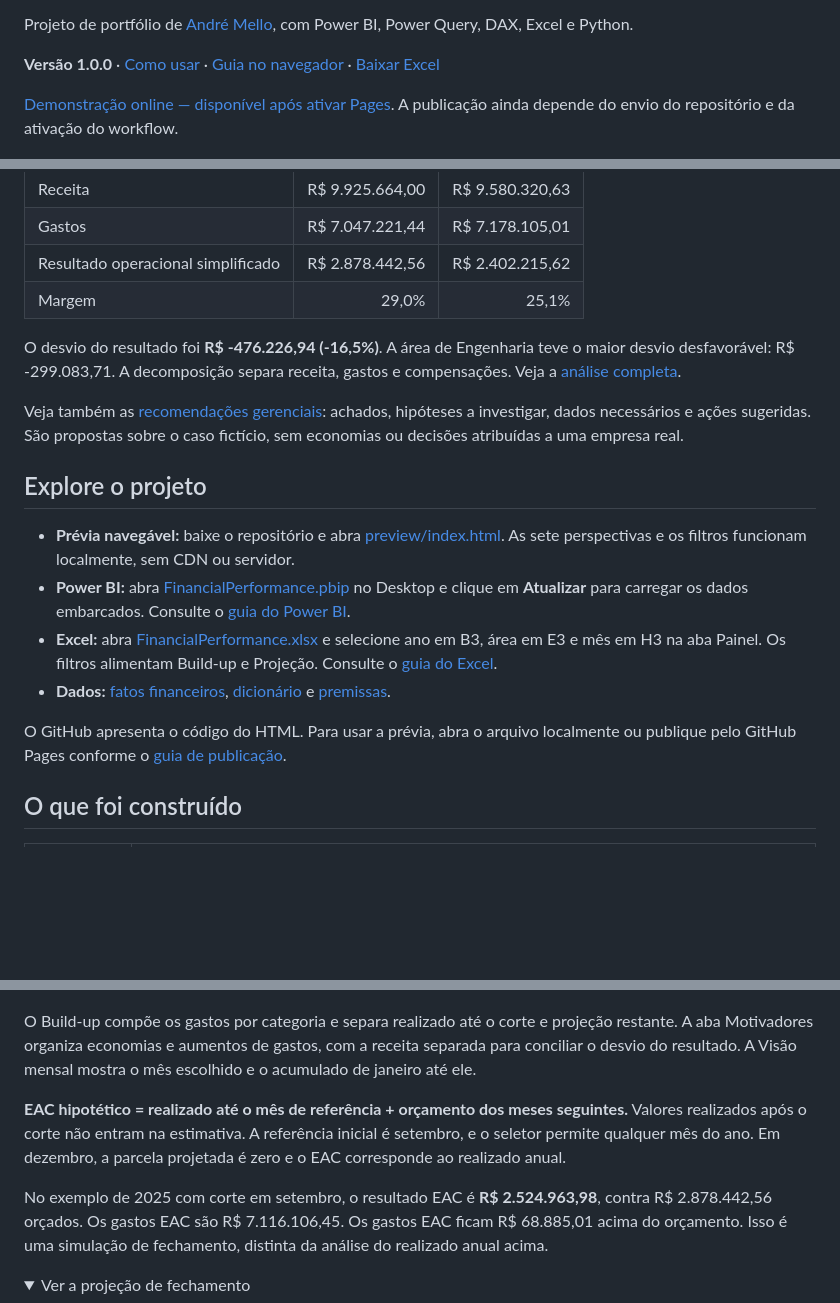
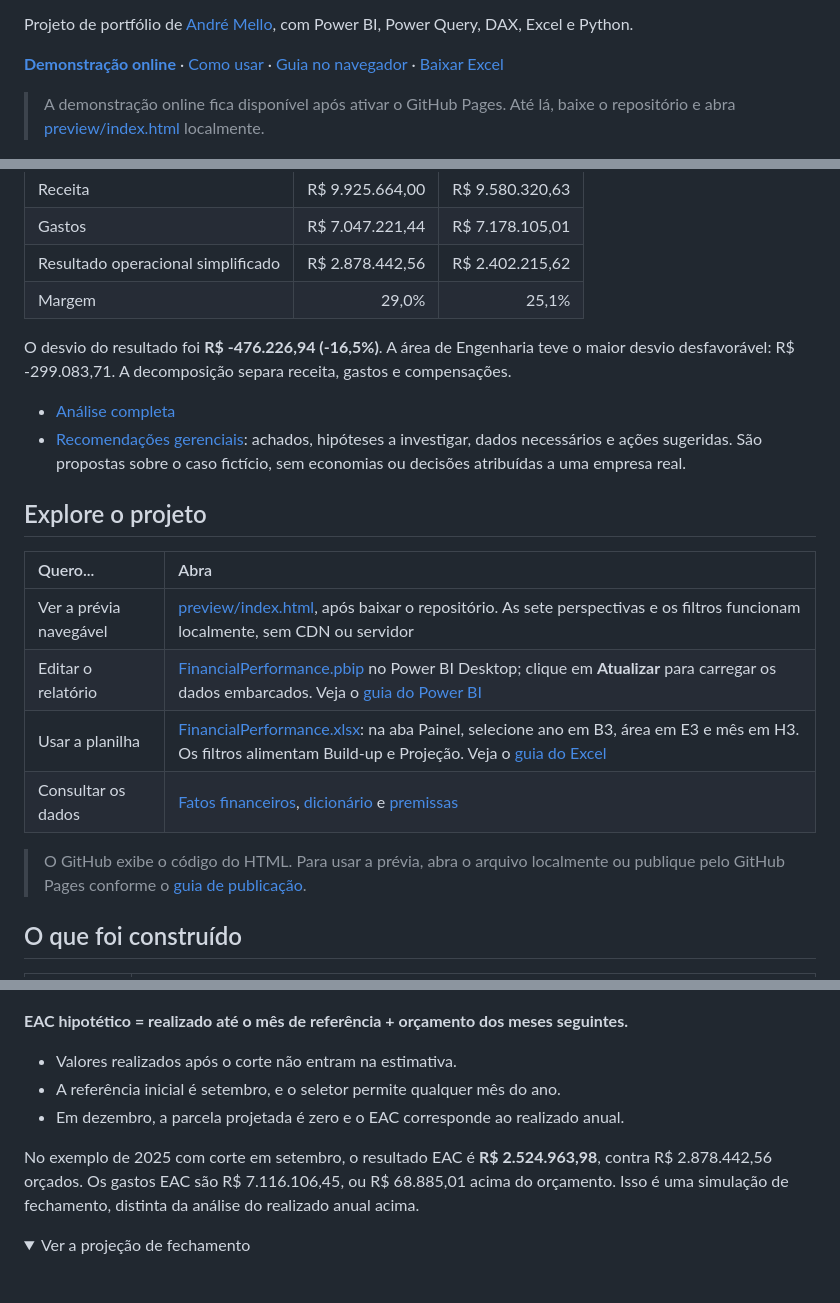
Before and after one commit to andremellotech/financial-performance-analytics, a Markdown page: README.md, 3 parts joined by grey strips. Rendered like a GitHub page; folded sections open; blank space fills up the shorter version.

```diff
--- a/README.md
+++ b/README.md
@@ -5,8 +12,8 @@
 Projeto de portfólio de [André Mello](https://github.com/andremellotech), com Power BI, Power Query, DAX, Excel e Python.
 
-**Versão 1.0.0** · [Como usar](docs/user-guide.md) · [Guia no navegador](docs/user-guide.html) · [Baixar Excel](excel/FinancialPerformance.xlsx)
+[**Demonstração online**](https://andremellotech.github.io/financial-performance-analytics/) · [Como usar](docs/user-guide.md) · [Guia no navegador](docs/user-guide.html) · [Baixar Excel](excel/FinancialPerformance.xlsx)
 
-[Demonstração online — disponível após ativar Pages](https://andremellotech.github.io/financial-performance-analytics/). A publicação ainda depende do envio do repositório e da ativação do workflow.
+> A demonstração online fica disponível após ativar o GitHub Pages. Até lá, baixe o repositório e abra [preview/index.html](preview/index.html) localmente.
 
 ![Prévia navegável dos dados do projeto](docs/images/dashboard-preview.jpg)
 
@@ -29,18 +49,21 @@ O relatório organiza indicadores no topo, evolução mensal com pontos de aten
 | Resultado operacional simplificado | R$ 2.878.442,56 | R$ 2.402.215,62 |
 | Margem | 29,0% | 25,1% |
 
-O desvio do resultado foi **R$ -476.226,94 (-16,5%)**. A área de Engenharia teve o maior desvio desfavorável: R$ -299.083,71. A decomposição separa receita, gastos e compensações. Veja a [análise completa](docs/findings.md).
+O desvio do resultado foi **R$ -476.226,94 (-16,5%)**. A área de Engenharia teve o maior desvio desfavorável: R$ -299.083,71. A decomposição separa receita, gastos e compensações.
 
-Veja também as [recomendações gerenciais](docs/management-actions.md): achados, hipóteses a investigar, dados necessários e ações sugeridas. São propostas sobre o caso fictício, sem economias ou decisões atribuídas a uma empresa real.
+- [Análise completa](docs/findings.md)
+- [Recomendações gerenciais](docs/management-actions.md): achados, hipóteses a investigar, dados necessários e ações sugeridas. São propostas sobre o caso fictício, sem economias ou decisões atribuídas a uma empresa real.
 
 ## Explore o projeto
 
-- **Prévia navegável:** baixe o repositório e abra [preview/index.html](preview/index.html). As sete perspectivas e os filtros funcionam localmente, sem CDN ou servidor.
-- **Power BI:** abra [FinancialPerformance.pbip](powerbi/FinancialPerformance.pbip) no Desktop e clique em **Atualizar** para carregar os dados embarcados. Consulte o [guia do Power BI](docs/powerbi-guide.md).
-- **Excel:** abra [FinancialPerformance.xlsx](excel/FinancialPerformance.xlsx) e selecione ano em B3, área em E3 e mês em H3 na aba Painel. Os filtros alimentam Build-up e Projeção. Consulte o [guia do Excel](docs/excel-guide.md).
-- **Dados:** [fatos financeiros](data/fact_finance.csv), [dicionário](docs/data-dictionary.md) e [premissas](docs/assumptions.md).
+| Quero... | Abra |
+| :--- | :--- |
+| Ver a prévia navegável | [preview/index.html](preview/index.html), após baixar o repositório. As sete perspectivas e os filtros funcionam localmente, sem CDN ou servidor |
+| Editar o relatório | [FinancialPerformance.pbip](powerbi/FinancialPerformance.pbip) no Power BI Desktop; clique em **Atualizar** para carregar os dados embarcados. Veja o [guia do Power BI](docs/powerbi-guide.md) |
+| Usar a planilha | [FinancialPerformance.xlsx](excel/FinancialPerformance.xlsx): na aba Painel, selecione ano em B3, área em E3 e mês em H3. Os filtros alimentam Build-up e Projeção. Veja o [guia do Excel](docs/excel-guide.md) |
+| Consultar os dados | [Fatos financeiros](data/fact_finance.csv), [dicionário](docs/data-dictionary.md) e [premissas](docs/assumptions.md) |
 
-O GitHub apresenta o código do HTML. Para usar a prévia, abra o arquivo localmente ou publique pelo GitHub Pages conforme o [guia de publicação](docs/publish-guide.md).
+> O GitHub exibe o código do HTML. Para usar a prévia, abra o arquivo localmente ou publique pelo GitHub Pages conforme o [guia de publicação](docs/publish-guide.md).
 
 ## O que foi construído
 
@@ -73,11 +98,13 @@ O modelo usa PBIP, TMDL e PBIR para manter tabelas, medidas, páginas e visuais
 
 </details>
 
-O Build-up compõe os gastos por categoria e separa realizado até o corte e projeção restante. A aba Motivadores organiza economias e aumentos de gastos, com a receita separada para conciliar o desvio do resultado. A Visão mensal mostra o mês escolhido e o acumulado de janeiro até ele.
+**EAC hipotético = realizado até o mês de referência + orçamento dos meses seguintes.**
 
-**EAC hipotético = realizado até o mês de referência + orçamento dos meses seguintes.** Valores realizados após o corte não entram na estimativa. A referência inicial é setembro, e o seletor permite qualquer mês do ano. Em dezembro, a parcela projetada é zero e o EAC corresponde ao realizado anual.
+- Valores realizados após o corte não entram na estimativa.
+- A referência inicial é setembro, e o seletor permite qualquer mês do ano.
+- Em dezembro, a parcela projetada é zero e o EAC corresponde ao realizado anual.
 
-No exemplo de 2025 com corte em setembro, o resultado EAC é **R$ 2.524.963,98**, contra R$ 2.878.442,56 orçados. Os gastos EAC são R$ 7.116.106,45. Os gastos EAC ficam R$ 68.885,01 acima do orçamento. Isso é uma simulação de fechamento, distinta da análise do realizado anual acima.
+No exemplo de 2025 com corte em setembro, o resultado EAC é **R$ 2.524.963,98**, contra R$ 2.878.442,56 orçados. Os gastos EAC são R$ 7.116.106,45, ou R$ 68.885,01 acima do orçamento. Isso é uma simulação de fechamento, distinta da análise do realizado anual acima.
 
 <details>
 <summary>Ver a projeção de fechamento</summary>
```
Also changed, not shown: other parts of README.md (+41 -13 lines).
